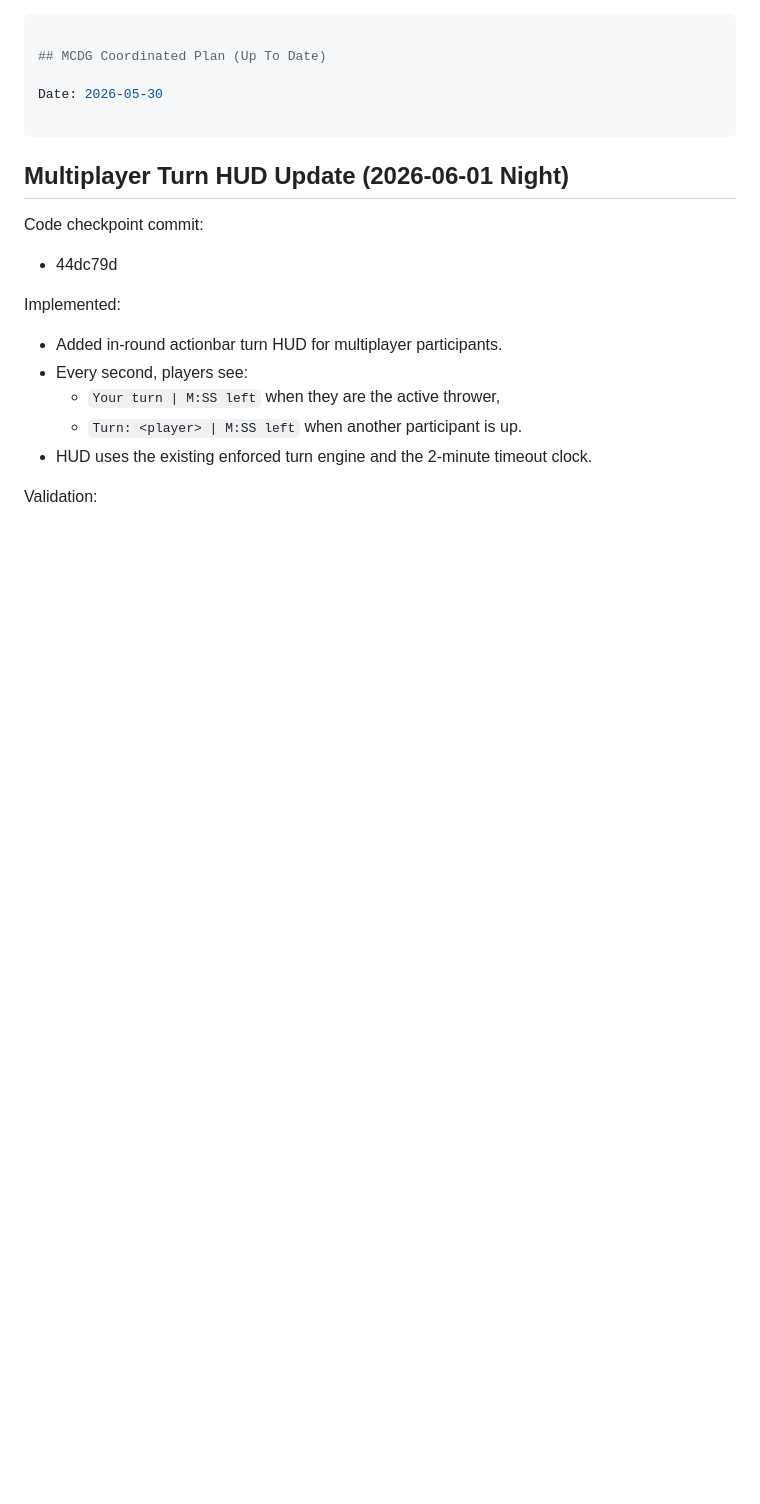
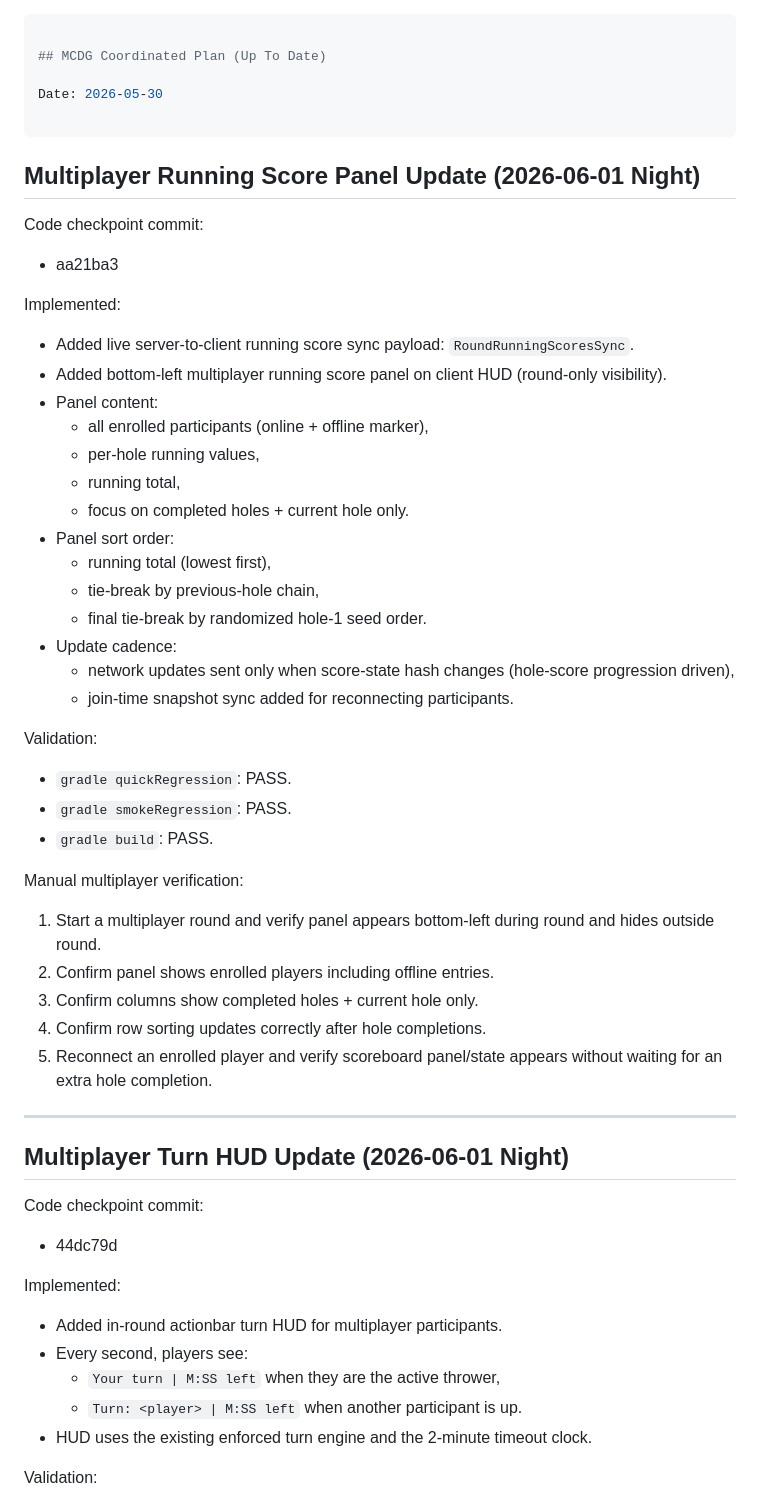
Before and after one commit to rbrambley/mcdg, a Markdown page: Plan.md, the part around the change. Drawn GitHub-style; blank space fills up the shorter version.

Commit message:
Update docs for multiplayer running score panel

```diff
--- a/Plan.md
+++ b/Plan.md
@@ -3,6 +3,41 @@
 ## MCDG Coordinated Plan (Up To Date)
 
 Date: 2026-05-30
+
+---
+
+## Multiplayer Running Score Panel Update (2026-06-01 Night)
+
+Code checkpoint commit:
+- aa21ba3
+
+Implemented:
+- Added live server-to-client running score sync payload: `RoundRunningScoresSync`.
+- Added bottom-left multiplayer running score panel on client HUD (round-only visibility).
+- Panel content:
+  - all enrolled participants (online + offline marker),
+  - per-hole running values,
+  - running total,
+  - focus on completed holes + current hole only.
+- Panel sort order:
+  - running total (lowest first),
+  - tie-break by previous-hole chain,
+  - final tie-break by randomized hole-1 seed order.
+- Update cadence:
+  - network updates sent only when score-state hash changes (hole-score progression driven),
+  - join-time snapshot sync added for reconnecting participants.
+
+Validation:
+- `gradle quickRegression`: PASS.
+- `gradle smokeRegression`: PASS.
+- `gradle build`: PASS.
+
+Manual multiplayer verification:
+1. Start a multiplayer round and verify panel appears bottom-left during round and hides outside round.
+2. Confirm panel shows enrolled players including offline entries.
+3. Confirm columns show completed holes + current hole only.
+4. Confirm row sorting updates correctly after hole completions.
+5. Reconnect an enrolled player and verify scoreboard panel/state appears without waiting for an extra hole completion.
 
 ---
 
```
Also changed, not shown: PROJECT-SETUP.md (+14 -0 lines).
